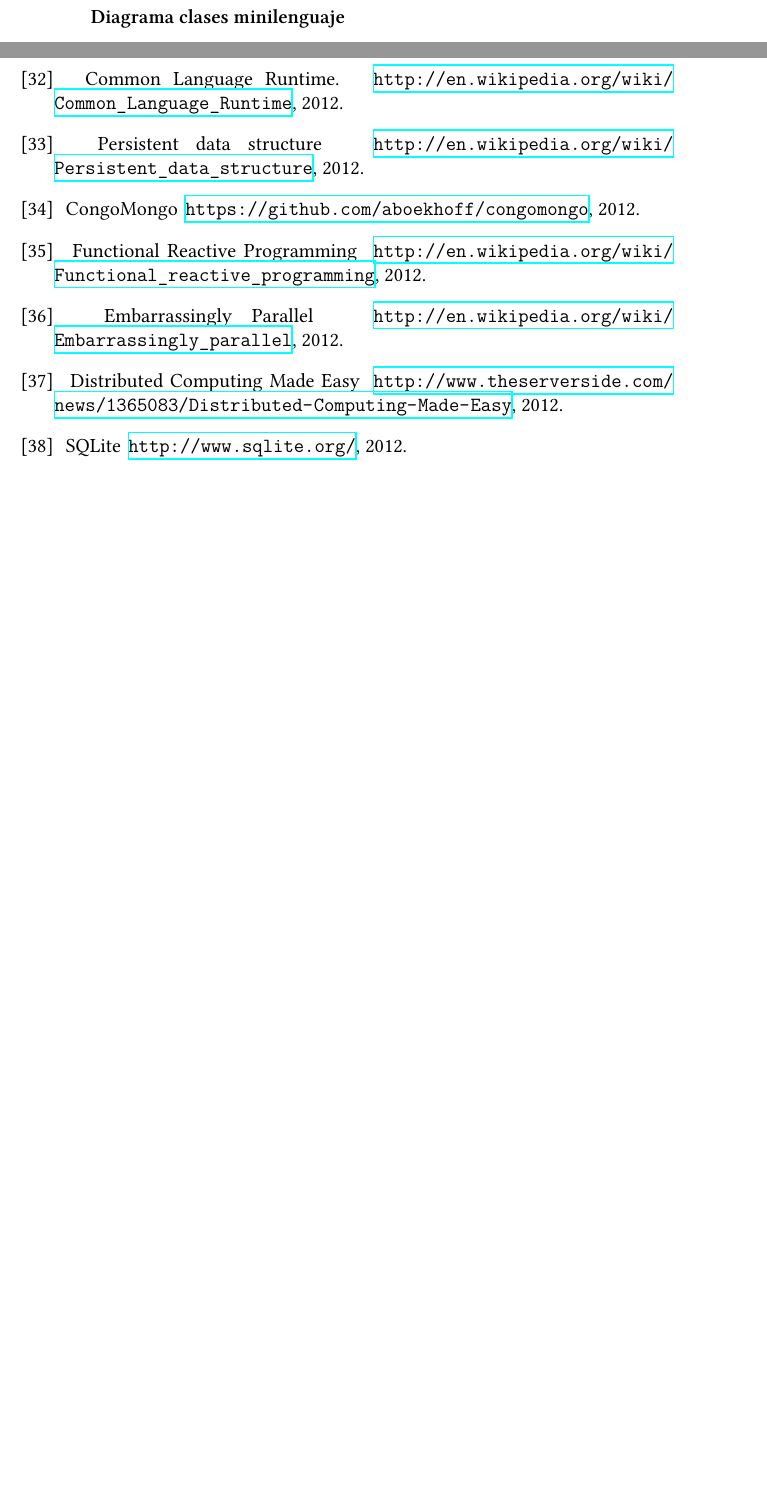
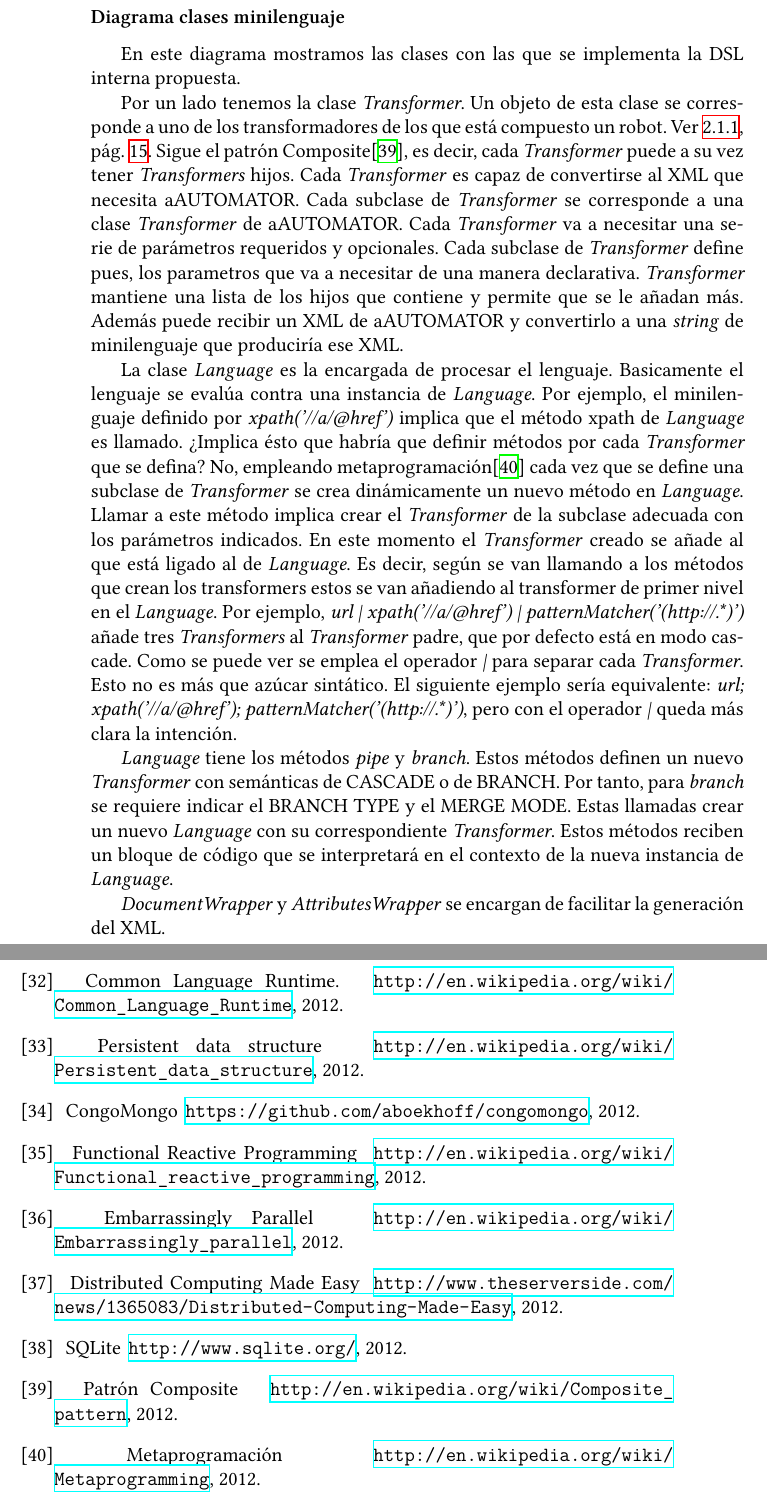
Before and after one commit to ogf/DARE, a LaTeX thesis (docs/proyecto.tex, which reads docs/chapters/technical-manual/design.tex): two parts of pages 64 and 75 of 75, joined at a grey line, cut so that both start at the same text, the shorter picture padded with empty space. Compiled offline with XeLaTeX.

Commit message:
Description for minilanguage class diagram

```diff
--- a/docs/chapters/technical-manual/design.tex
+++ b/docs/chapters/technical-manual/design.tex
@@ -835,6 +835,58 @@ vamos a realizar una breve descripción de cada uno de ellos:
 
 \subsubsection{Diagrama clases minilenguaje}
 
+En este diagrama mostramos las clases con las que se implementa la DSL
+interna propuesta.
+
+Por un lado tenemos la clase \emph{Transformer}. Un objeto de esta
+clase se corresponde a uno de los transformadores de los que está
+compuesto un robot. Ver~\ref{COMPORTAMIENTO_AUTOMATOR},
+pág.~\pageref{COMPORTAMIENTO_AUTOMATOR}. Sigue el patrón
+Composite\cite{COMPOSITE_PATTERN}, es decir, cada \emph{Transformer}
+puede a su vez tener \emph{Transformers} hijos. Cada
+\emph{Transformer} es capaz de convertirse al XML que necesita
+aAUTOMATOR. Cada subclase de \emph{Transformer} se corresponde a una
+clase \emph{Transformer} de aAUTOMATOR. Cada \emph{Transformer} va a
+necesitar una serie de parámetros requeridos y opcionales. Cada
+subclase de \emph{Transformer} define pues, los parametros que va a
+necesitar de una manera declarativa. \emph{Transformer} mantiene una
+lista de los hijos que contiene y permite que se le añadan más. Además
+puede recibir un XML de aAUTOMATOR y convertirlo a una \emph{string}
+de minilenguaje que produciría ese XML.
+
+La clase \emph{Language} es la encargada de procesar el
+lenguaje. Basicamente el lenguaje se evalúa contra una instancia de
+\emph{Language}. Por ejemplo, el minilenguaje definido por
+\emph{xpath('//a/@href')} implica que el método xpath de
+\emph{Language} es llamado. ¿Implica ésto que habría que definir
+métodos por cada \emph{Transformer} que se defina? No, empleando
+metaprogramación\cite{METAPROGRAMMING} cada vez que se define una
+subclase de \emph{Transformer} se crea dinámicamente un nuevo método
+en \emph{Language}. Llamar a este método implica crear el
+\emph{Transformer} de la subclase adecuada con los parámetros
+indicados. En este momento el \emph{Transformer} creado se añade al
+que está ligado al de \emph{Language}. Es decir, según se van llamando
+a los métodos que crean los transformers estos se van añadiendo al
+transformer de primer nivel en el \emph{Language}. Por ejemplo,
+\emph{url | xpath('//a/@href') | patternMatcher('(http://.*)')} añade
+tres \emph{Transformers} al \emph{Transformer} padre, que por defecto
+está en modo cascade. Como se puede ver se emplea el operador \emph{|}
+para separar cada \emph{Transformer}. Esto no es más que azúcar
+sintático. El siguiente ejemplo sería equivalente: \emph{url;
+  xpath('//a/@href'); patternMatcher('(http://.*)')}, pero con el
+operador \emph{|} queda más clara la intención.
+
+\emph{Language} tiene los métodos \emph{pipe} y \emph{branch}. Estos
+métodos definen un nuevo \emph{Transformer} con semánticas de CASCADE
+o de BRANCH. Por tanto, para \emph{branch} se requiere indicar el
+BRANCH~TYPE y el MERGE~MODE. Estas llamadas crear un nuevo
+\emph{Language} con su correspondiente \emph{Transformer}. Estos
+métodos reciben un bloque de código que se interpretará en el contexto
+de la nueva instancia de \emph{Language}.
+
+\emph{DocumentWrapper} y \emph{AttributesWrapper} se encargan de
+facilitar la generación del XML.
+
 \begin{landscape}
 \begin{figure}[hp]
 \includegraphics[width=1.4\textwidth]{chapters/technical-manual/diagrams/clases_minilenguaje.png}
--- a/docs/proyecto.tex
+++ b/docs/proyecto.tex
@@ -191,5 +191,12 @@
 \bibitem{SQLite}
   \newblock SQLite
   \newblock \url{http://www.sqlite.org/}, 2012.
+\bibitem{COMPOSITE_PATTERN}
+  \newblock Patrón Composite
+  \newblock \url{http://en.wikipedia.org/wiki/Composite_pattern},
+  2012.
+\bibitem{METAPROGRAMMING}
+  \newblock Metaprogramación
+  \newblock \url{http://en.wikipedia.org/wiki/Metaprogramming}, 2012.
 \end{thebibliography}
 \end{document}
```
